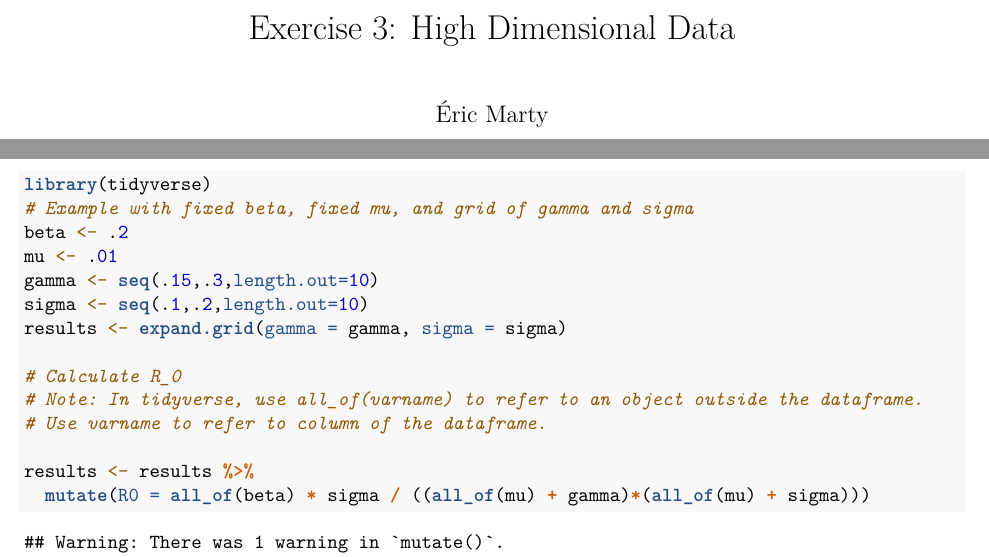
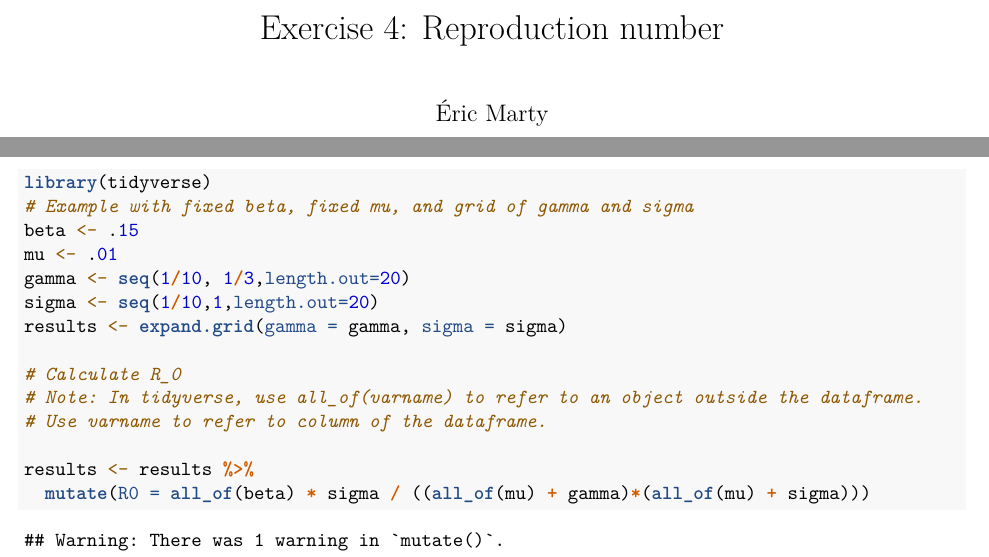
Before and after one commit to CEIDatUGA/ECOL8540-datavis, an R Markdown document (exercises/4_reproduction_number.Rmd): two parts of pages 1 and 2 of 4, joined at a grey line, cut at the place of the change. Rendered offline with R 4.5, knitr and Pandoc, then LaTeX, with nearby package versions; some code elsewhere in the file could not run offline.

Commit message:
update ex 4.

````diff
--- a/exercises/4_reproduction_number.Rmd
+++ b/exercises/4_reproduction_number.Rmd
@@ -1,5 +1,5 @@
 ---
-title: "Exercise 3: High Dimensional Data"
+title: "Exercise 4: Reproduction number"
 author: Éric Marty
 date: "May 23, 2022"
 header-includes:
@@ -83,10 +83,10 @@ with rows = levels of gamma, and columns = levels of mu.
 ```{r, include=TRUE, message=FALSE}
 library(tidyverse)
 # Example with fixed beta, fixed mu, and grid of gamma and sigma
-beta <- .2
+beta <- .15
 mu <- .01
-gamma <- seq(.15,.3,length.out=10)
-sigma <- seq(.1,.2,length.out=10)
+gamma <- seq(1/10, 1/3,length.out=20)
+sigma <- seq(1/10,1,length.out=20)
 results <- expand.grid(gamma = gamma, sigma = sigma)
 
 # Calculate R_0
````
Also changed, not shown: exercises/4_reproduction_number.pdf, exercises/4_reproduction_number.Rmd (2 more changed lines).
